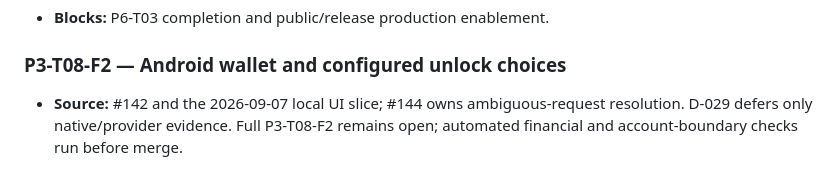
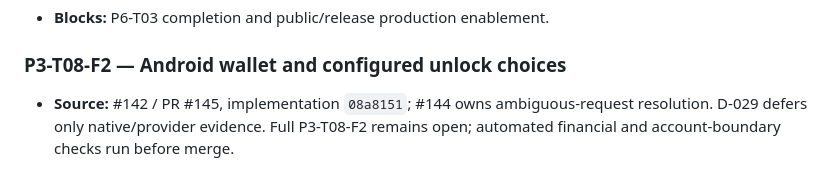
Before and after one commit to pedroharaujo/shortform-streaming, a Markdown page: docs/runbooks/final-validation.md, the part around the change. Drawn GitHub-style.

Commit message:
docs: record wallet UI delivery and validation (#142)

```diff
--- a/docs/runbooks/final-validation.md
+++ b/docs/runbooks/final-validation.md
@@ -183,7 +183,7 @@ Initial paid-test activation also requires one approved audience, approximately
 
 ### P3-T08-F2 — Android wallet and configured unlock choices
 
-- **Source:** #142 and the 2026-09-07 local UI slice; #144 owns ambiguous-request
+- **Source:** #142 / PR #145, implementation `08a8151`; #144 owns ambiguous-request
   resolution. D-029 defers only native/provider evidence. Full P3-T08-F2 remains
   open; automated financial and account-boundary checks run before merge.
 - **Disabled state:** coin controls require Android with the local API environment
```
Also changed, not shown: 1 other file.
